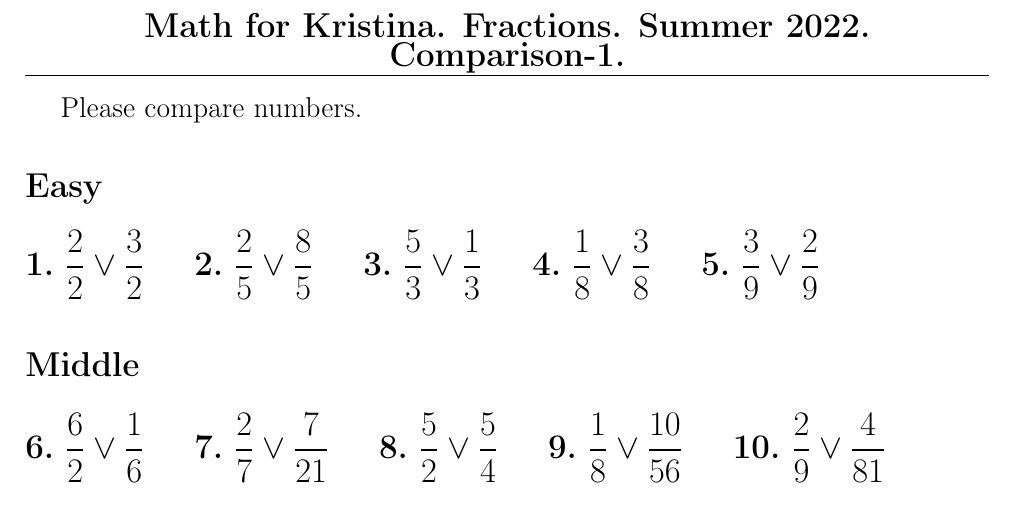
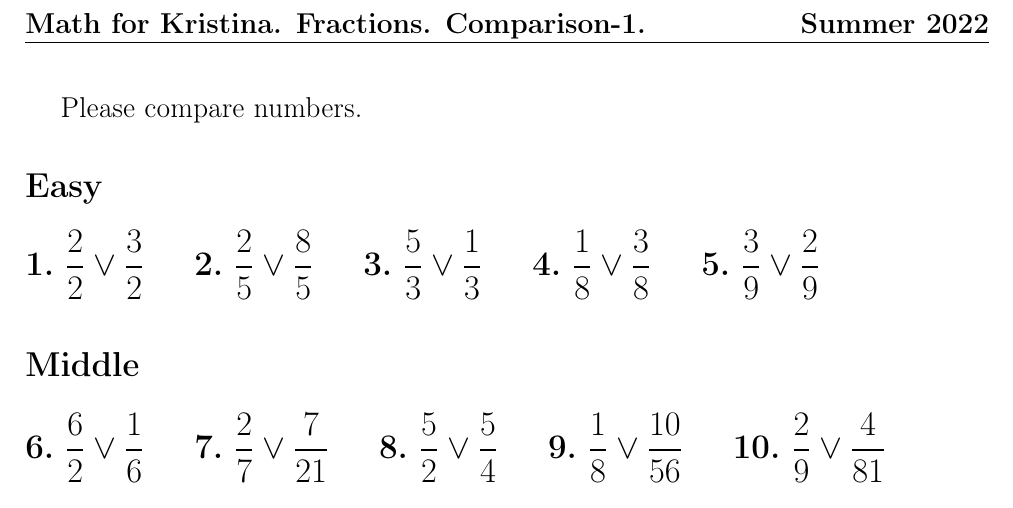
Before and after one commit to kharitonov-egor/latex-math, a LaTeX document (algebra/1_fractions/1_comparison/comparison-1.tex): part of the page, cut so that both start at the same text. Compiled offline with pdfLaTeX.

Commit message:
change header and files naming style

```diff
--- a/algebra/1_fractions/1_comparison/comparison.tex
+++ b/algebra/1_fractions/1_comparison/comparison-1.tex
@@ -25,7 +25,8 @@
 \rfoot{Page \thepage \hspace{1pt} of \pageref{LastPage}}
 
 \fancyfoot[C]{Made by \href{https://kharitonovegor.xyz}{Egor Kharitonov} with \LaTeX}
-\fancyhead[C]{{\Large \textbf{Math for Kristina. Fractions. Summer 2022. Comparison-1.}}}
+\fancyhead[L]{{\large \textbf{Math for Kristina. Fractions. Comparison-1.}}}
+\fancyhead[R]{{\large \textbf{Summer 2022}}}
 
 \begin{document}
 
```
Also changed, not shown: algebra/1_fractions/2_adding/adding-1.tex (renamed from algebra/1_fractions/2_adding/adding.tex, +2 -1 lines), algebra/1_fractions/1_comparison/comparison-1.pdf (added), algebra/1_fractions/1_comparison/comparison.pdf (deleted), algebra/1_fractions/2_adding/adding-1.pdf (added), algebra/1_fractions/2_adding/adding.pdf (deleted).
